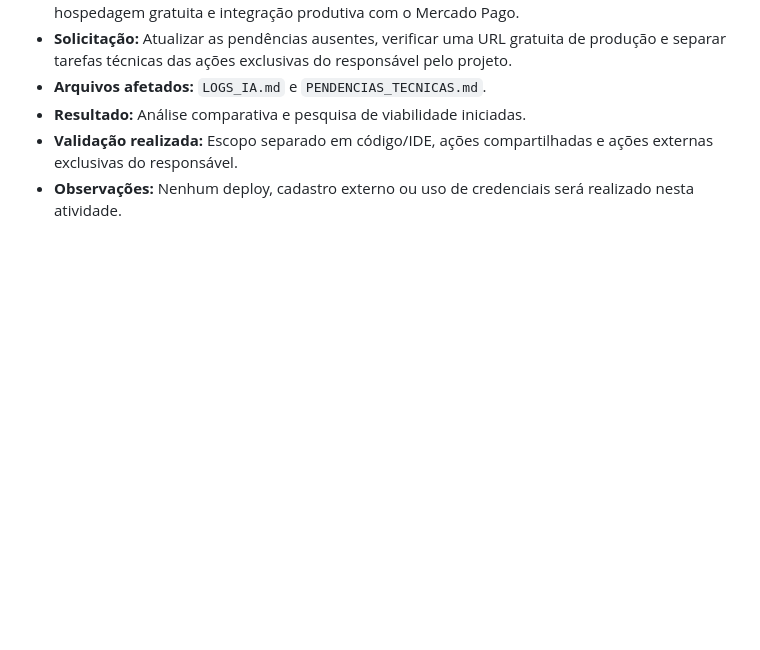
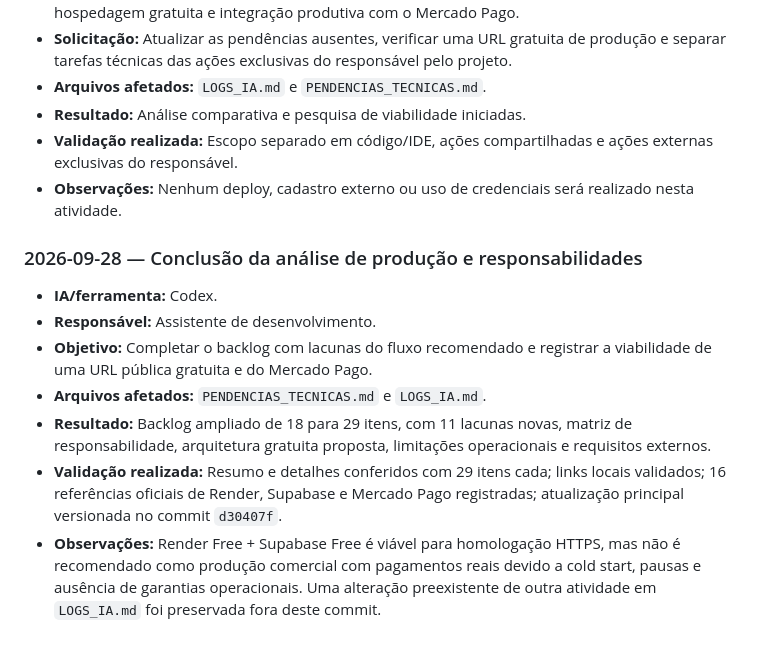
Before and after one commit to gbfernands-dev/project-SI, a Markdown page: LOGS_IA.md, the part around the change. Rendered like a GitHub page; blank space fills up the shorter version.

Commit message:
docs: conclui analise de producao e responsabilidades

```diff
--- a/LOGS_IA.md
+++ b/LOGS_IA.md
@@ -170,3 +170,13 @@ _Ainda não há registros._
 - **Resultado:** Análise comparativa e pesquisa de viabilidade iniciadas.
 - **Validação realizada:** Escopo separado em código/IDE, ações compartilhadas e ações externas exclusivas do responsável.
 - **Observações:** Nenhum deploy, cadastro externo ou uso de credenciais será realizado nesta atividade.
+
+### 2026-09-28 — Conclusão da análise de produção e responsabilidades
+
+- **IA/ferramenta:** Codex.
+- **Responsável:** Assistente de desenvolvimento.
+- **Objetivo:** Completar o backlog com lacunas do fluxo recomendado e registrar a viabilidade de uma URL pública gratuita e do Mercado Pago.
+- **Arquivos afetados:** `PENDENCIAS_TECNICAS.md` e `LOGS_IA.md`.
+- **Resultado:** Backlog ampliado de 18 para 29 itens, com 11 lacunas novas, matriz de responsabilidade, arquitetura gratuita proposta, limitações operacionais e requisitos externos.
+- **Validação realizada:** Resumo e detalhes conferidos com 29 itens cada; links locais validados; 16 referências oficiais de Render, Supabase e Mercado Pago registradas; atualização principal versionada no commit `d30407f`.
+- **Observações:** Render Free + Supabase Free é viável para homologação HTTPS, mas não é recomendado como produção comercial com pagamentos reais devido a cold start, pausas e ausência de garantias operacionais. Uma alteração preexistente de outra atividade em `LOGS_IA.md` foi preservada fora deste commit.
```
